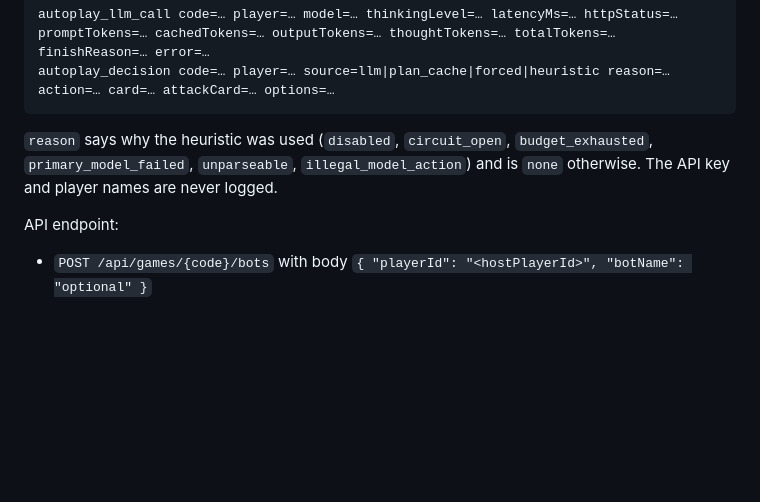
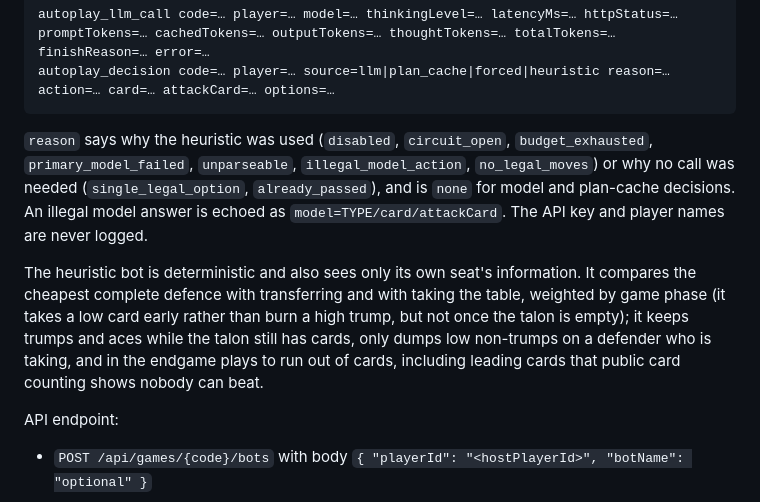
Before and after one commit to andreydg/durak-game, a Markdown page: README.md, the part around the change. Drawn GitHub-style; blank space fills up the shorter version.

Commit message:
Document auto-play decision reasons and the heuristic bot
Co-Authored-By: Claude Opus 5.5 <noreply@anthropic.com>

````diff
--- a/README.md
+++ b/README.md
@@ -106,7 +106,9 @@ autoplay_llm_call code=… player=… model=… thinkingLevel=… latencyMs=…
 autoplay_decision code=… player=… source=llm|plan_cache|forced|heuristic reason=… action=… card=… attackCard=… options=…
 ```
 
-`reason` says why the heuristic was used (`disabled`, `circuit_open`, `budget_exhausted`, `primary_model_failed`, `unparseable`, `illegal_model_action`) and is `none` otherwise. The API key and player names are never logged.
+`reason` says why the heuristic was used (`disabled`, `circuit_open`, `budget_exhausted`, `primary_model_failed`, `unparseable`, `illegal_model_action`, `no_legal_moves`) or why no call was needed (`single_legal_option`, `already_passed`), and is `none` for model and plan-cache decisions. An illegal model answer is echoed as `model=TYPE/card/attackCard`. The API key and player names are never logged.
+
+The heuristic bot is deterministic and also sees only its own seat's information. It compares the cheapest complete defence with transferring and with taking the table, weighted by game phase (it takes a low card early rather than burn a high trump, but not once the talon is empty); it keeps trumps and aces while the talon still has cards, only dumps low non-trumps on a defender who is taking, and in the endgame plays to run out of cards, including leading cards that public card counting shows nobody can beat.
 
 API endpoint:
 
````
